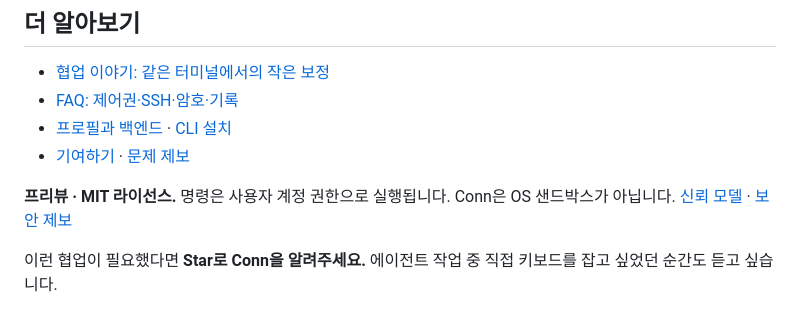
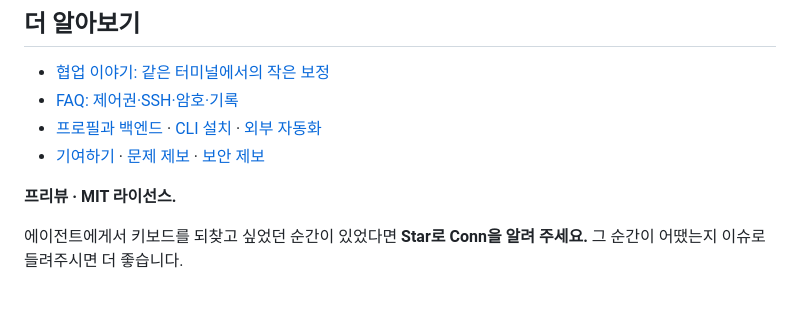
Before and after one commit to eggp-dev/conn, a Markdown page: README.ko.md, the part around one of its changes. Drawn GitHub-style.

```diff
--- a/README.ko.md
+++ b/README.ko.md
@@ -66,9 +69,9 @@ https://github.com/user-attachments/assets/4f06180c-6a2c-4c10-99e1-7941db86470b
 
 - [협업 이야기: 같은 터미널에서의 작은 보정](docs/collaboration-story.ko.md)
 - [FAQ: 제어권·SSH·암호·기록](docs/faq.ko.md)
-- [프로필과 백엔드](docs/backends.md) · [CLI 설치](docs/getting-started.ko.md)
-- [기여하기](CONTRIBUTING.ko.md) · [문제 제보](https://github.com/eggplantiny/conn/issues/new/choose)
+- [프로필과 백엔드](docs/backends.md) · [CLI 설치](docs/getting-started.ko.md) · [외부 자동화](docs/external-automation.ko.md)
+- [기여하기](CONTRIBUTING.ko.md) · [문제 제보](https://github.com/eggplantiny/conn/issues/new/choose) · [보안 제보](SECURITY.md)
 
-**프리뷰 · MIT 라이선스.** 명령은 사용자 계정 권한으로 실행됩니다. Conn은 OS 샌드박스가 아닙니다. [신뢰 모델](docs/security.md) · [보안 제보](SECURITY.md)
+**프리뷰 · MIT 라이선스.**
 
-이런 협업이 필요했다면 **Star로 Conn을 알려주세요.** 에이전트 작업 중 직접 키보드를 잡고 싶었던 순간도 듣고 싶습니다.
+에이전트에게서 키보드를 되찾고 싶었던 순간이 있었다면 **Star로 Conn을 알려 주세요.** 그 순간이 어땠는지 이슈로 들려주시면 더 좋습니다.
```
Also changed, not shown: other parts of README.ko.md (+29 -26 lines), README.md (+33 -30 lines), media/demo/SCENARIO-remote-takeover.ko.md (added, +59 -0 lines).
